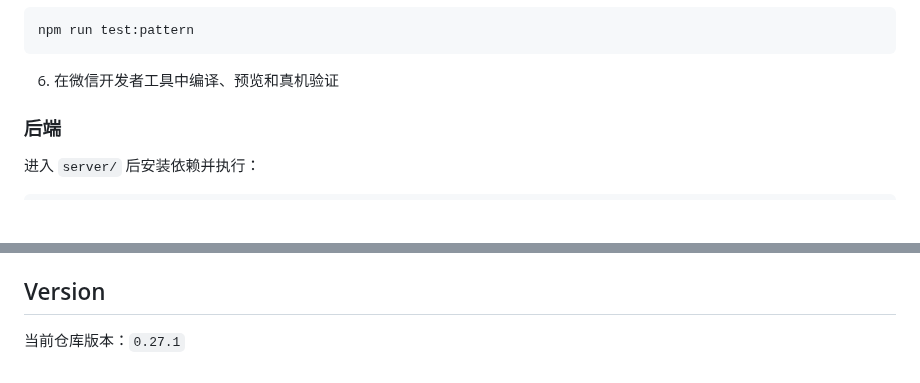
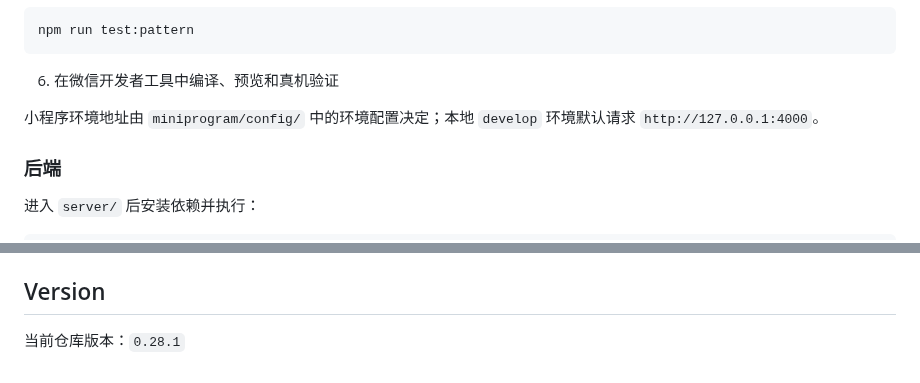
Before and after one commit to Adrian-Cai/pindou-studio, a Markdown page: README.md, 2 parts joined by grey strips. Rendered like a GitHub page; blank space fills up the shorter version.

````diff
--- a/README.md
+++ b/README.md
@@ -201,6 +218,8 @@ npm run test:pattern
 ```
 
 6. 在微信开发者工具中编译、预览和真机验证
+
+小程序环境地址由 `miniprogram/config/` 中的环境配置决定；本地 `develop` 环境默认请求 `http://127.0.0.1:4000`。
 
 ### 后端
 
@@ -272,4 +290,4 @@ npm start
 
 ## Version
 
-当前仓库版本：`0.27.1`
+当前仓库版本：`0.28.1`
````
Also changed, not shown: other parts of README.md (+25 -9 lines).
